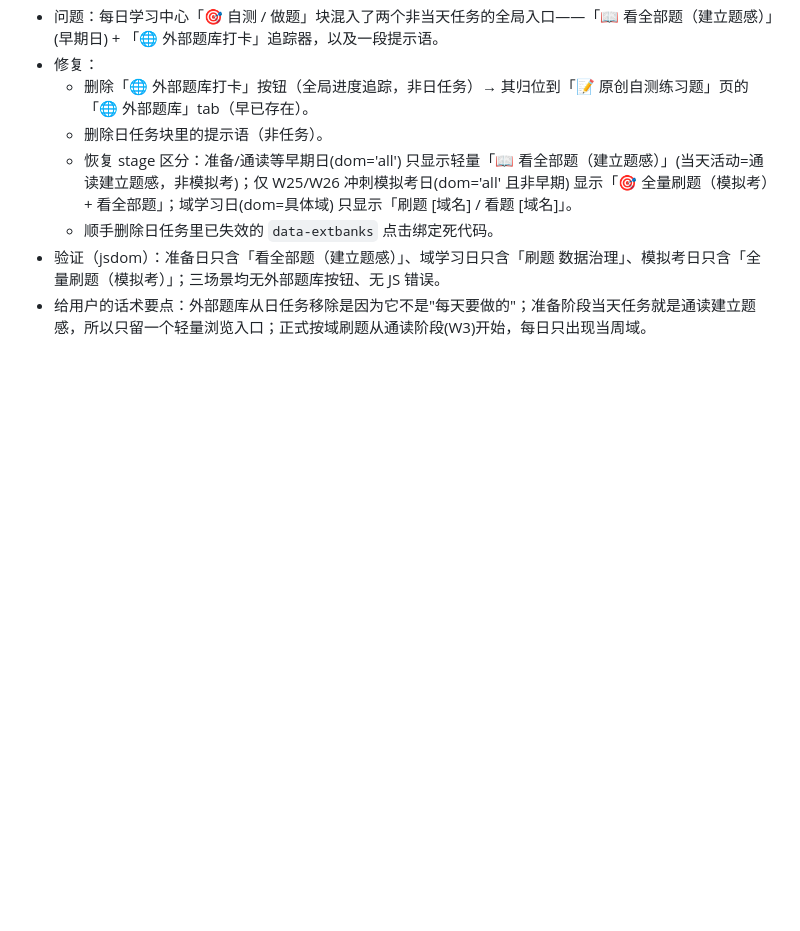
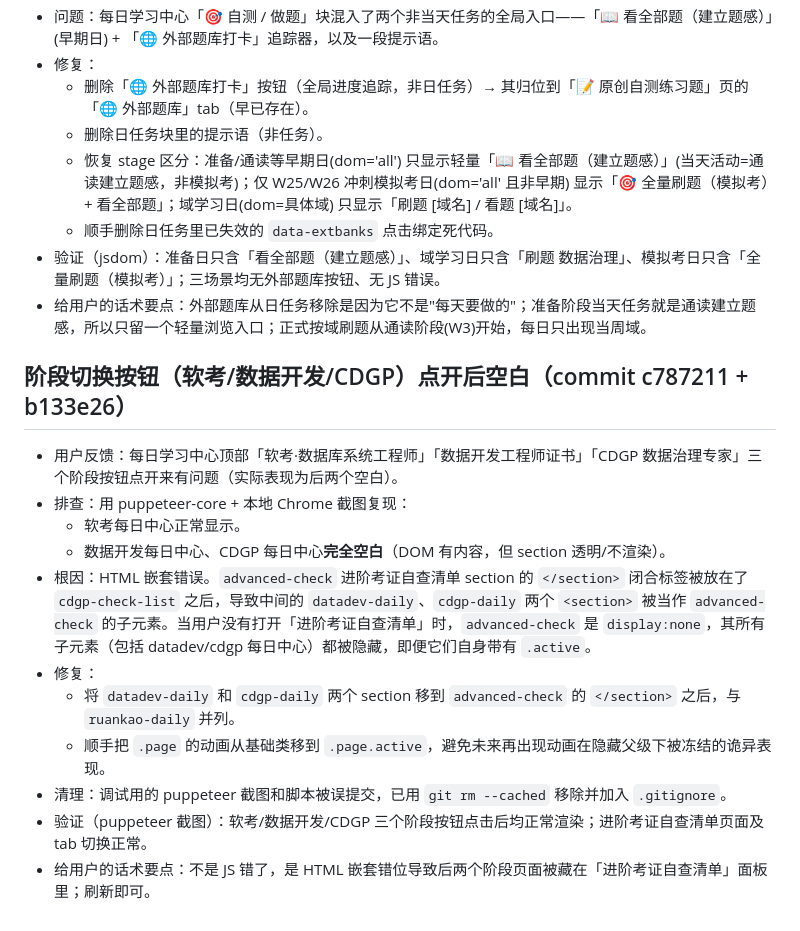
Before and after one commit to barbarayezi/learningDesktop, a Markdown page: .workbuddy/memory/2026-08-17.md, the part around the change. Rendered like a GitHub page; blank space fills up the shorter version.

Commit message:
docs(memory): 记录阶段切换按钮空白问题的排查与修复

```diff
--- a/.workbuddy/memory/2026-08-17.md
+++ b/.workbuddy/memory/2026-08-17.md
@@ -125,3 +125,16 @@
   - 顺手删除日任务里已失效的 `data-extbanks` 点击绑定死代码。
 - 验证（jsdom）：准备日只含「看全部题（建立题感）」、域学习日只含「刷题 数据治理」、模拟考日只含「全量刷题（模拟考）」；三场景均无外部题库按钮、无 JS 错误。
 - 给用户的话术要点：外部题库从日任务移除是因为它不是"每天要做的"；准备阶段当天任务就是通读建立题感，所以只留一个轻量浏览入口；正式按域刷题从通读阶段(W3)开始，每日只出现当周域。
+
+## 阶段切换按钮（软考/数据开发/CDGP）点开后空白（commit c787211 + b133e26）
+- 用户反馈：每日学习中心顶部「软考·数据库系统工程师」「数据开发工程师证书」「CDGP 数据治理专家」三个阶段按钮点开来有问题（实际表现为后两个空白）。
+- 排查：用 puppeteer-core + 本地 Chrome 截图复现：
+  - 软考每日中心正常显示。
+  - 数据开发每日中心、CDGP 每日中心**完全空白**（DOM 有内容，但 section 透明/不渲染）。
+- 根因：HTML 嵌套错误。`advanced-check` 进阶考证自查清单 section 的 `</section>` 闭合标签被放在了 `cdgp-check-list` 之后，导致中间的 `datadev-daily`、`cdgp-daily` 两个 `<section>` 被当作 `advanced-check` 的子元素。当用户没有打开「进阶考证自查清单」时，`advanced-check` 是 `display:none`，其所有子元素（包括 datadev/cdgp 每日中心）都被隐藏，即便它们自身带有 `.active`。
+- 修复：
+  - 将 `datadev-daily` 和 `cdgp-daily` 两个 section 移到 `advanced-check` 的 `</section>` 之后，与 `ruankao-daily` 并列。
+  - 顺手把 `.page` 的动画从基础类移到 `.page.active`，避免未来再出现动画在隐藏父级下被冻结的诡异表现。
+- 清理：调试用的 puppeteer 截图和脚本被误提交，已用 `git rm --cached` 移除并加入 `.gitignore`。
+- 验证（puppeteer 截图）：软考/数据开发/CDGP 三个阶段按钮点击后均正常渲染；进阶考证自查清单页面及 tab 切换正常。
+- 给用户的话术要点：不是 JS 错了，是 HTML 嵌套错位导致后两个阶段页面被藏在「进阶考证自查清单」面板里；刷新即可。
```
